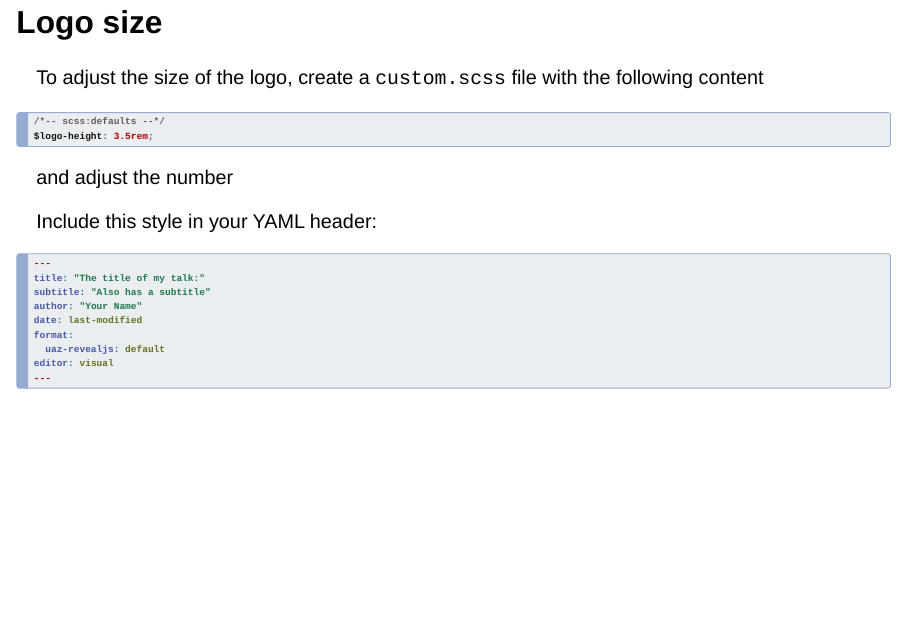
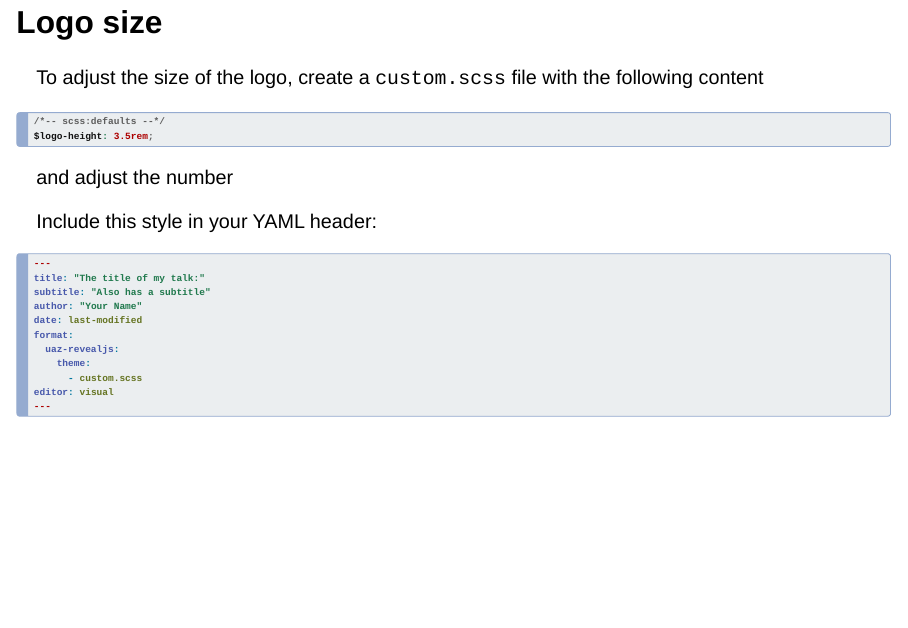
Before and after one commit to cct-datascience/uaz-revealjs, a Quarto document (template.qmd): page 5 of 13. Rendered offline with R 4.5, knitr and Pandoc in place of Quarto, with nearby package versions; drawn as Slidy slides in place of the format the file asks for.

Commit message:
fix theme

````diff
--- a/template.qmd
+++ b/template.qmd
@@ -4,9 +4,7 @@ subtitle: "Also has a subtitle"
 author: "Your Name"
 date: last-modified
 format:
-  uaz-revealjs:
-    theme:
-      - custom.scss
+  uaz-revealjs: default
 editor: visual
 ---
 
@@ -74,7 +72,9 @@ subtitle: "Also has a subtitle"
 author: "Your Name"
 date: last-modified
 format:
-  uaz-revealjs: default
+  uaz-revealjs:
+    theme:
+      - custom.scss
 editor: visual
 ---
 ```
````
